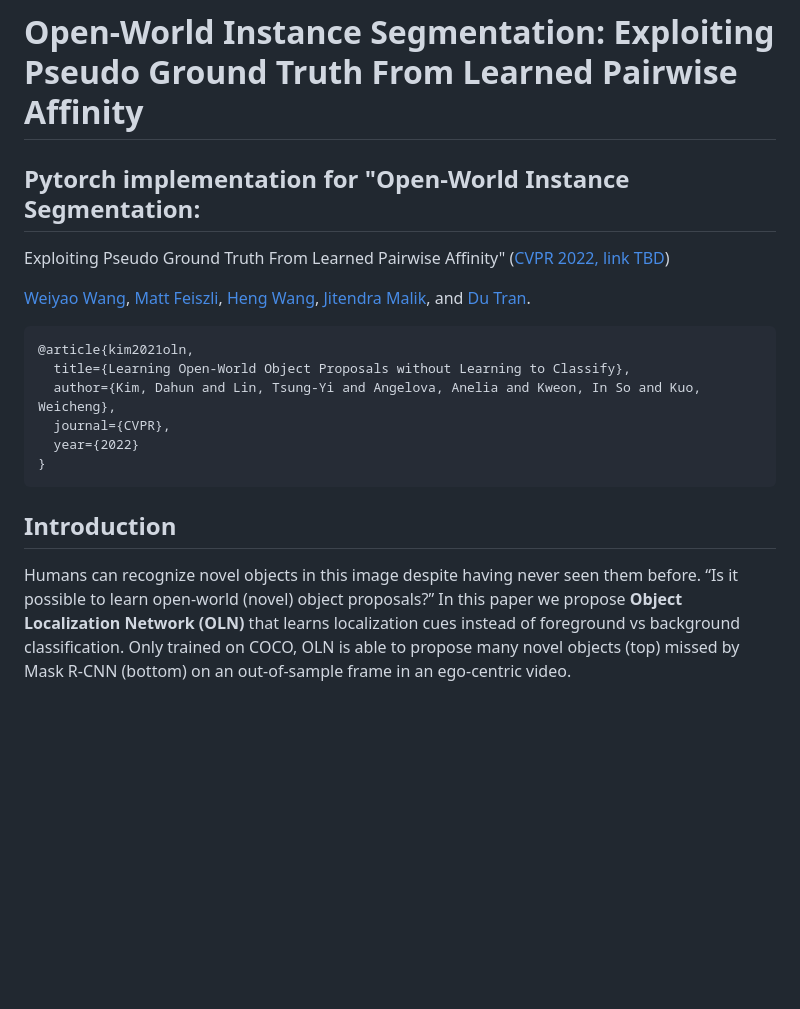
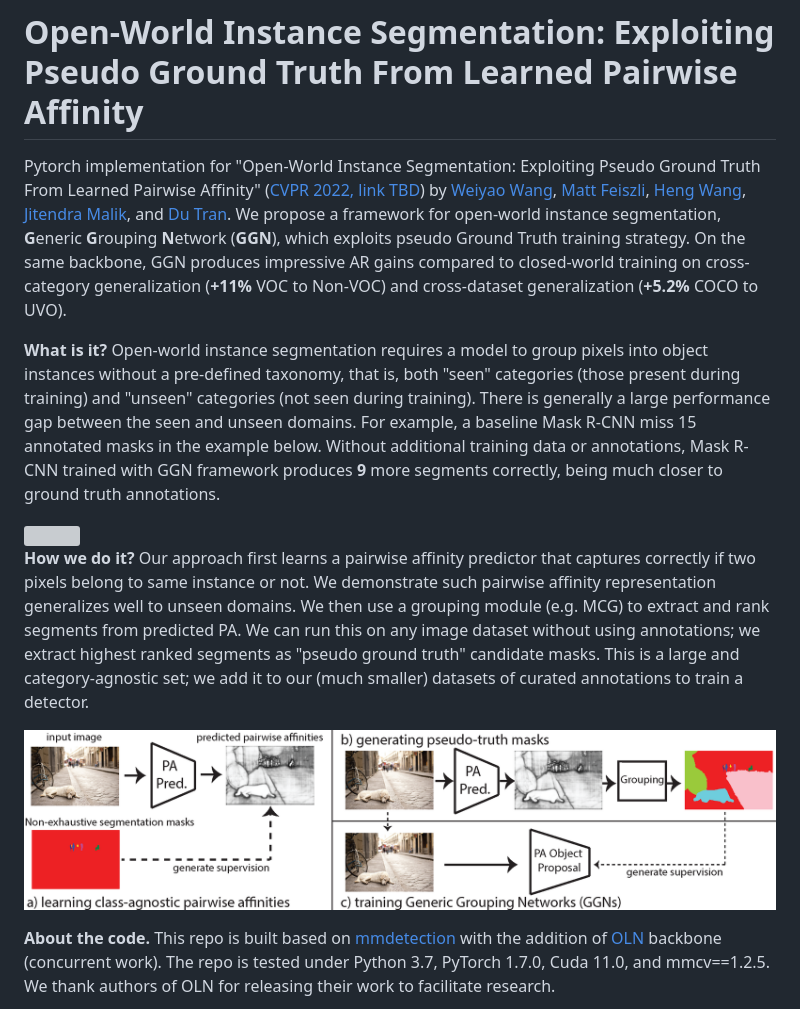
Before and after one commit to facebookresearch/Generic-Grouping, a Markdown page: README.md, the part around one of its changes. Drawn GitHub-style; pictures changed too: images/overview_updated.png (added); blank space fills up the shorter version; grey boxes are pictures that could not be loaded.

````diff
--- a/README.md
+++ b/README.md
@@ -1,21 +1,14 @@
 # Open-World Instance Segmentation: Exploiting Pseudo Ground Truth From Learned Pairwise Affinity
 
-## Pytorch implementation for "Open-World Instance Segmentation:
-Exploiting Pseudo Ground Truth From Learned Pairwise Affinity" ([CVPR 2022, link TBD]()) <br/>
+Pytorch implementation for "Open-World Instance Segmentation: Exploiting Pseudo Ground Truth From Learned Pairwise Affinity" ([CVPR 2022, link TBD]())  by [Weiyao Wang](https://sites.google.com/view/weiyaowang/home), [Matt Feiszli](), [Heng Wang](https://hengcv.github.io/), [Jitendra Malik](https://people.eecs.berkeley.edu/~malik/), and [Du Tran](https://dutran.github.io/). We propose a framework for open-world instance segmentation, **G**eneric **G**rouping **N**etwork (**GGN**), which exploits pseudo Ground Truth training strategy. On the same backbone, GGN produces impressive AR gains compared to closed-world training on cross-category generalization (**+11%** VOC to Non-VOC) and cross-dataset generalization (**+5.2%** COCO to UVO).
 
-[Weiyao Wang](https://mcahny.github.io/), [Matt Feiszli](https://scholar.google.com/citations?user=_BPdgV0AAAAJ), [Heng Wang](https://scholar.google.co.kr/citations?user=nkmDOPgAAAAJ), [Jitendra Malik](https://rcv.kaist.ac.kr), and [Du Tran](https://weichengkuo.github.io/).
+**What is it?** Open-world instance segmentation requires a model to group pixels into object instances without a pre-defined taxonomy, that is, both "seen" categories (those present during training) and "unseen" categories (not seen during training). There is generally a large performance gap between the seen and unseen domains. For example, a baseline Mask R-CNN miss 15 annotated masks in the example below. Without additional training data or annotations, Mask R-CNN trained with GGN framework produces **9** more segments correctly, being much closer to ground truth annotations.
 
-```bibtex
-@article{kim2021oln,
-  title={Learning Open-World Object Proposals without Learning to Classify},
-  author={Kim, Dahun and Lin, Tsung-Yi and Angelova, Anelia and Kweon, In So and Kuo, Weicheng},
-  journal={CVPR},
-  year={2022}
-}
-```
+<img src="./images/teaser_large.png">
 
+**How we do it?** Our approach first learns a pairwise affinity predictor that captures correctly if two pixels belong to same instance or not. We demonstrate such pairwise affinity representation generalizes well to unseen domains. We then use a grouping module (e.g. MCG) to extract and rank segments from predicted PA. We can run this on any image dataset without using annotations; we extract highest ranked segments as "pseudo ground truth" candidate masks. This is a large and category-agnostic set; we add it to our (much smaller) datasets of curated annotations to train a detector.
 
-## Introduction
+<img src="./images/overview_updated.png"> <br/>
 
-Humans can recognize novel objects in this image despite having never seen them  before. “Is it possible to learn open-world (novel) object proposals?” In this paper we propose **Object Localization Network (OLN)** that learns localization cues instead of foreground vs background classification. Only trained on COCO, OLN is able to propose many novel objects (top) missed by Mask R-CNN (bottom) on an out-of-sample frame in an ego-centric video.
+**About the code.** This repo is built based on [mmdetection](https://github.com/open-mmlab/mmdetection) with the addition of [OLN](https://github.com/mcahny/object_localization_network) backbone (concurrent work). The repo is tested under Python 3.7, PyTorch 1.7.0, Cuda 11.0, and mmcv==1.2.5. We thank authors of OLN for releasing their work to facilitate research.
 
````
Also changed, not shown: other parts of README.md (+77 -67 lines), images/oln_overview.png (deleted), 7 other files.
